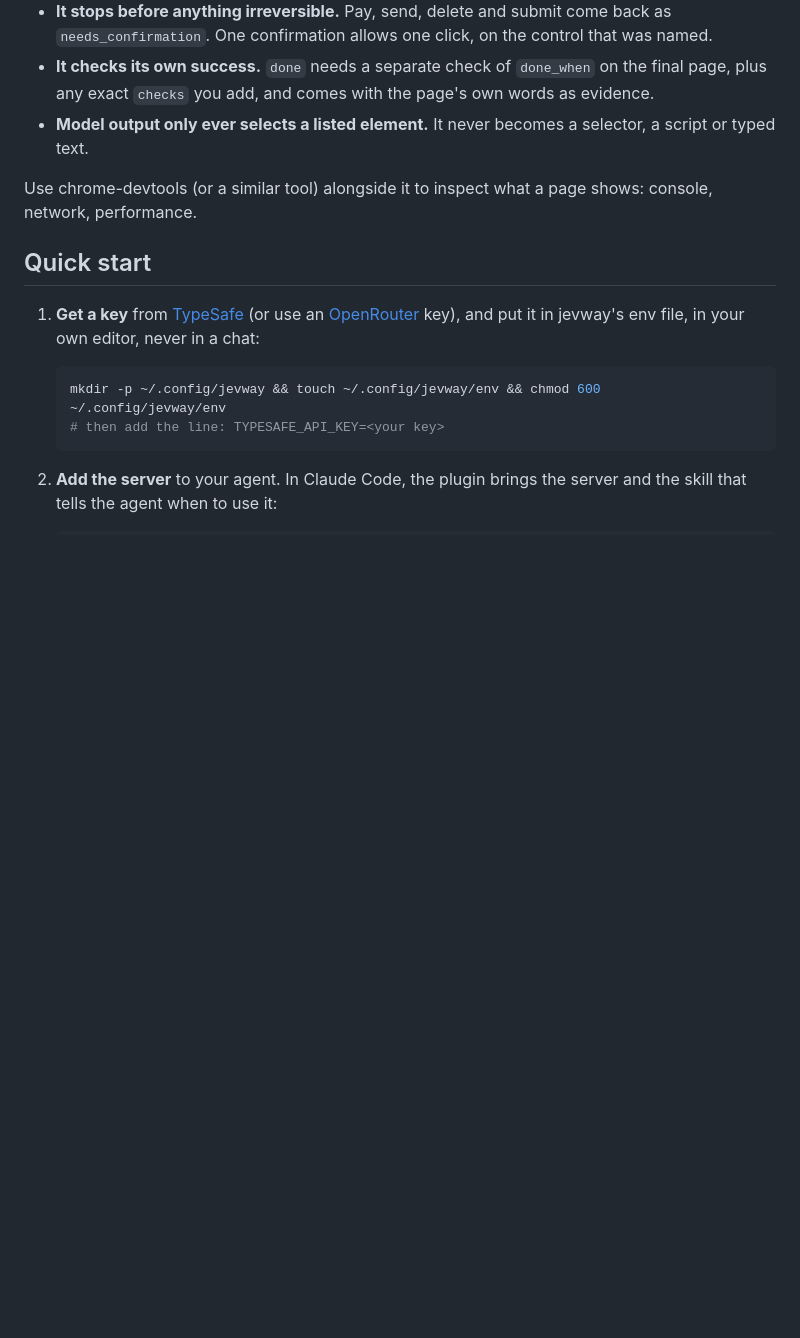
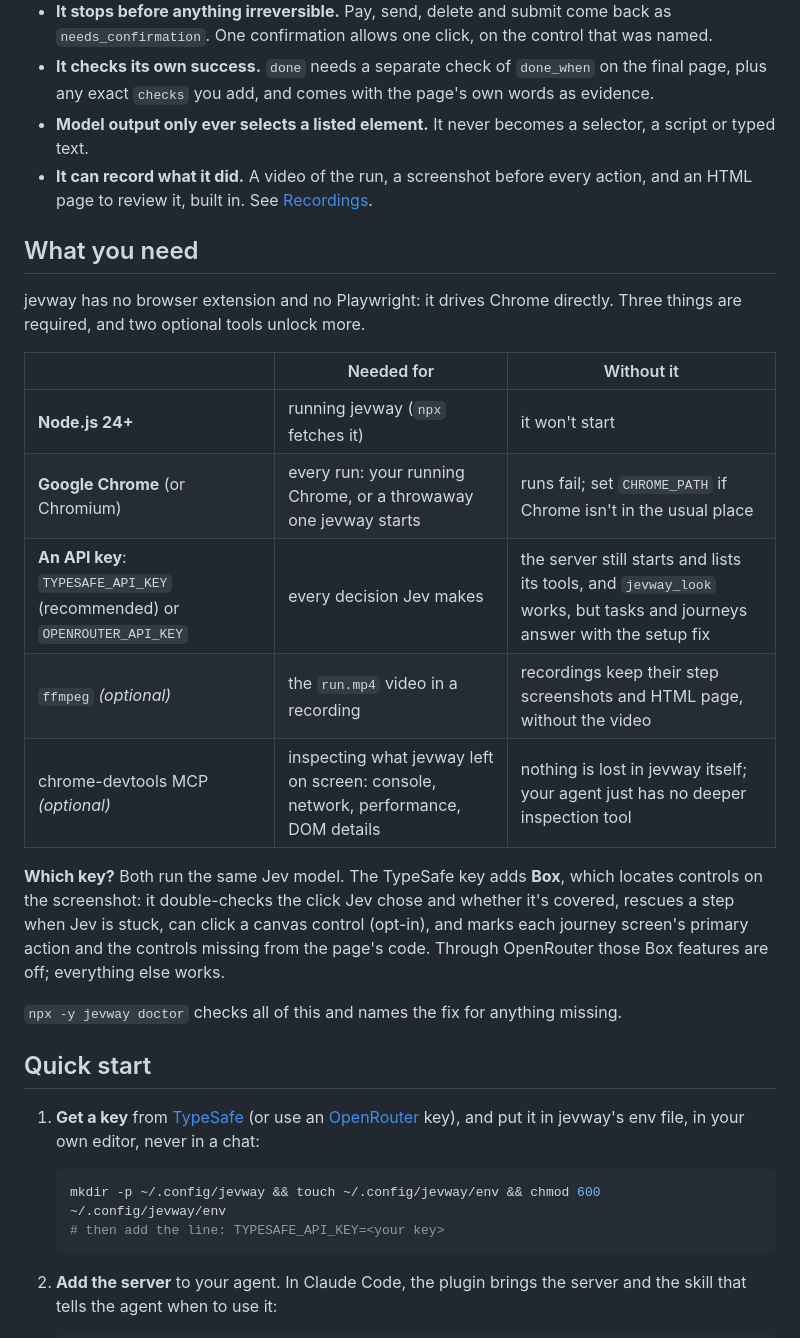
Before and after one commit to AbdallahAHO/jevway, a Markdown page: README.md, the part around one of its changes. Drawn GitHub-style; blank space fills up the shorter version.

```diff
--- a/README.md
+++ b/README.md
@@ -26,8 +26,27 @@ choose browser actions, and returns when it's done or when it needs the agent:
 - **It checks its own success.** `done` needs a separate check of `done_when` on the final page, plus any exact
   `checks` you add, and comes with the page's own words as evidence.
 - **Model output only ever selects a listed element.** It never becomes a selector, a script or typed text.
+- **It can record what it did.** A video of the run, a screenshot before every action, and an HTML page to review it,
+  built in. See [Recordings](#recordings).
 
-Use chrome-devtools (or a similar tool) alongside it to inspect what a page shows: console, network, performance.
+## What you need
+
+jevway has no browser extension and no Playwright: it drives Chrome directly. Three things are required, and two
+optional tools unlock more.
+
+| | Needed for | Without it |
+| --- | --- | --- |
+| **Node.js 24+** | running jevway (`npx` fetches it) | it won't start |
+| **Google Chrome** (or Chromium) | every run: your running Chrome, or a throwaway one jevway starts | runs fail; set `CHROME_PATH` if Chrome isn't in the usual place |
+| **An API key**: `TYPESAFE_API_KEY` (recommended) or `OPENROUTER_API_KEY` | every decision Jev makes | the server still starts and lists its tools, and `jevway_look` works, but tasks and journeys answer with the setup fix |
+| `ffmpeg` *(optional)* | the `run.mp4` video in a recording | recordings keep their step screenshots and HTML page, without the video |
+| chrome-devtools MCP *(optional)* | inspecting what jevway left on screen: console, network, performance, DOM details | nothing is lost in jevway itself; your agent just has no deeper inspection tool |
+
+**Which key?** Both run the same Jev model. The TypeSafe key adds **Box**, which locates controls on the screenshot:
+it double-checks the click Jev chose and whether it's covered, rescues a step when Jev is stuck, can click a canvas
+control (opt-in), and marks each journey screen's primary action and the controls missing from the page's code. Through OpenRouter those Box features are off; everything else works.
+
+`npx -y jevway doctor` checks all of this and names the fix for anything missing.
 
 ## Quick start
 
```
Also changed, not shown: other parts of README.md (+15 -0 lines), docs/images/recording.jpg (added).
